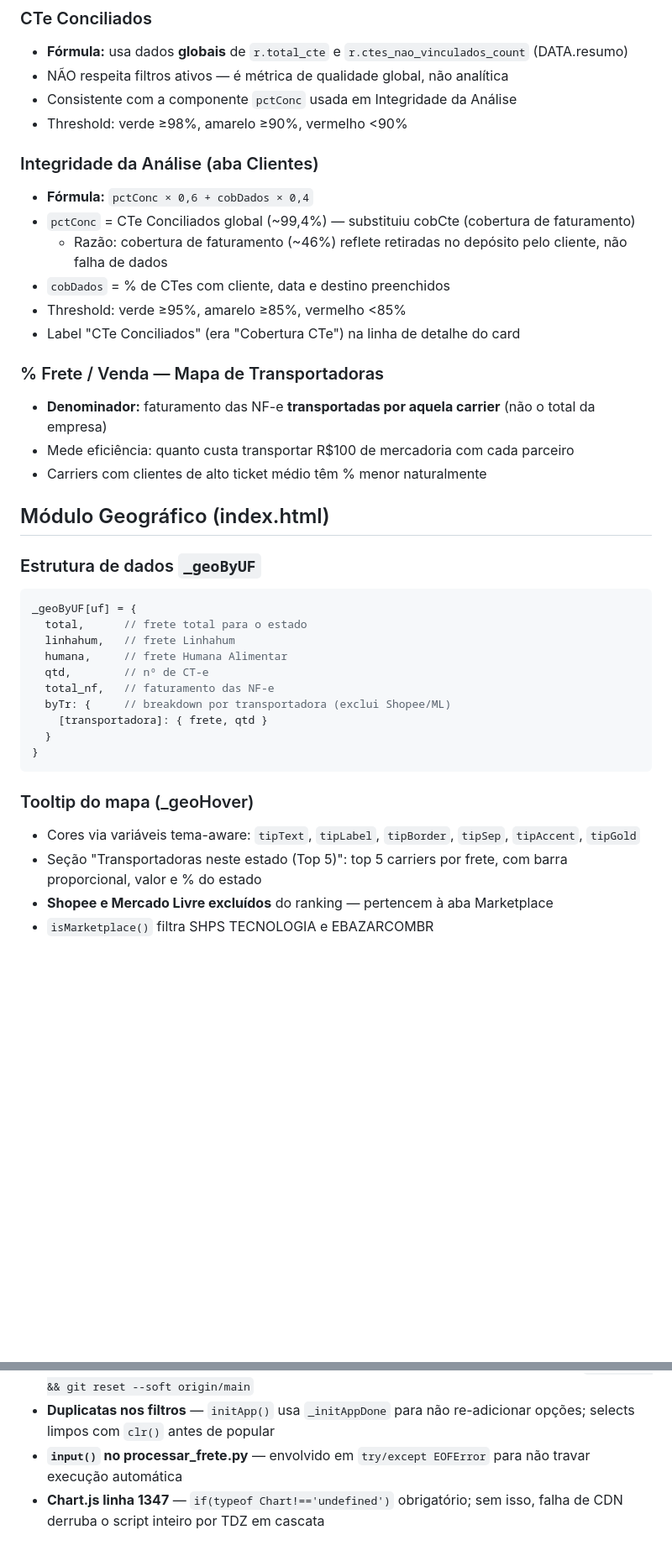
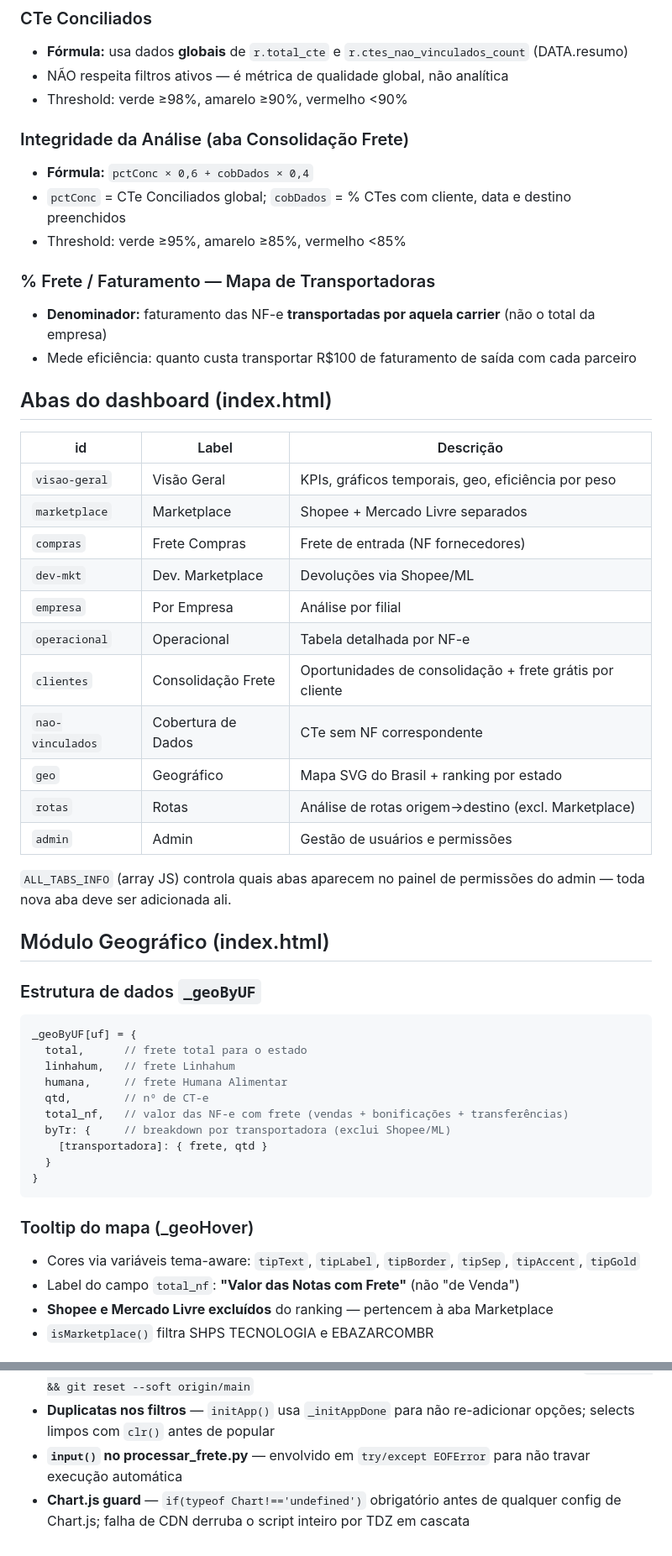
Before and after one commit to controlehumana/humfrete, a Markdown page: CLAUDE.md, 2 parts joined by grey strips. Shown at 84% size. Drawn GitHub-style; blank space fills up the shorter version.

```diff
--- a/CLAUDE.md
+++ b/CLAUDE.md
@@ -124,21 +131,34 @@ CTe total (~58k)
 ### CTe Conciliados
 - **Fórmula:** usa dados **globais** de `r.total_cte` e `r.ctes_nao_vinculados_count` (DATA.resumo)
 - NÃO respeita filtros ativos — é métrica de qualidade global, não analítica
-- Consistente com a componente `pctConc` usada em Integridade da Análise
 - Threshold: verde ≥98%, amarelo ≥90%, vermelho <90%
 
-### Integridade da Análise (aba Clientes)
+### Integridade da Análise (aba Consolidação Frete)
 - **Fórmula:** `pctConc × 0,6 + cobDados × 0,4`
-- `pctConc` = CTe Conciliados global (~99,4%) — substituiu cobCte (cobertura de faturamento)
-  - Razão: cobertura de faturamento (~46%) reflete retiradas no depósito pelo cliente, não falha de dados
-- `cobDados` = % de CTes com cliente, data e destino preenchidos
+- `pctConc` = CTe Conciliados global; `cobDados` = % CTes com cliente, data e destino preenchidos
 - Threshold: verde ≥95%, amarelo ≥85%, vermelho <85%
-- Label "CTe Conciliados" (era "Cobertura CTe") na linha de detalhe do card
 
-### % Frete / Venda — Mapa de Transportadoras
+### % Frete / Faturamento — Mapa de Transportadoras
 - **Denominador:** faturamento das NF-e **transportadas por aquela carrier** (não o total da empresa)
-- Mede eficiência: quanto custa transportar R$100 de mercadoria com cada parceiro
-- Carriers com clientes de alto ticket médio têm % menor naturalmente
+- Mede eficiência: quanto custa transportar R$100 de faturamento de saída com cada parceiro
+
+## Abas do dashboard (index.html)
+
+| id | Label | Descrição |
+|---|---|---|
+| `visao-geral` | Visão Geral | KPIs, gráficos temporais, geo, eficiência por peso |
+| `marketplace` | Marketplace | Shopee + Mercado Livre separados |
+| `compras` | Frete Compras | Frete de entrada (NF fornecedores) |
+| `dev-mkt` | Dev. Marketplace | Devoluções via Shopee/ML |
+| `empresa` | Por Empresa | Análise por filial |
+| `operacional` | Operacional | Tabela detalhada por NF-e |
+| `clientes` | Consolidação Frete | Oportunidades de consolidação + frete grátis por cliente |
+| `nao-vinculados` | Cobertura de Dados | CTe sem NF correspondente |
+| `geo` | Geográfico | Mapa SVG do Brasil + ranking por estado |
+| `rotas` | Rotas | Análise de rotas origem→destino (excl. Marketplace) |
+| `admin` | Admin | Gestão de usuários e permissões |
+
+`ALL_TABS_INFO` (array JS) controla quais abas aparecem no painel de permissões do admin — toda nova aba deve ser adicionada ali.
 
 ## Módulo Geográfico (index.html)
 
@@ -149,7 +169,7 @@ _geoByUF[uf] = {
   linhahum,   // frete Linhahum
   humana,     // frete Humana Alimentar
   qtd,        // nº de CT-e
-  total_nf,   // faturamento das NF-e
+  total_nf,   // valor das NF-e com frete (vendas + bonificações + transferências)
   byTr: {     // breakdown por transportadora (exclui Shopee/ML)
     [transportadora]: { frete, qtd }
   }
@@ -158,6 +178,6 @@ _geoByUF[uf] = {
 
 ### Tooltip do mapa (_geoHover)
 - Cores via variáveis tema-aware: `tipText`, `tipLabel`, `tipBorder`, `tipSep`, `tipAccent`, `tipGold`
-- Seção "Transportadoras neste estado (Top 5)": top 5 carriers por frete, com barra proporcional, valor e % do estado
+- Label do campo `total_nf`: **"Valor das Notas com Frete"** (não "de Venda")
 - **Shopee e Mercado Livre excluídos** do ranking — pertencem à aba Marketplace
 - `isMarketplace()` filtra SHPS TECNOLOGIA e EBAZARCOMBR
@@ -223,4 +273,4 @@ O catch exibe mensagem amigável ao usuário e loga erro técnico no console:
 - **Conflito de push git** — uploads via interface web do GitHub divergem do local; usar `git fetch && git reset --soft origin/main`
 - **Duplicatas nos filtros** — `initApp()` usa `_initAppDone` para não re-adicionar opções; selects limpos com `clr()` antes de popular
 - **`input()` no processar_frete.py** — envolvido em `try/except EOFError` para não travar execução automática
-- **Chart.js linha 1347** — `if(typeof Chart!=='undefined')` obrigatório; sem isso, falha de CDN derruba o script inteiro por TDZ em cascata
+- **Chart.js guard** — `if(typeof Chart!=='undefined')` obrigatório antes de qualquer config de Chart.js; falha de CDN derruba o script inteiro por TDZ em cascata
```
Also changed, not shown: other parts of CLAUDE.md (+42 -5 lines).
